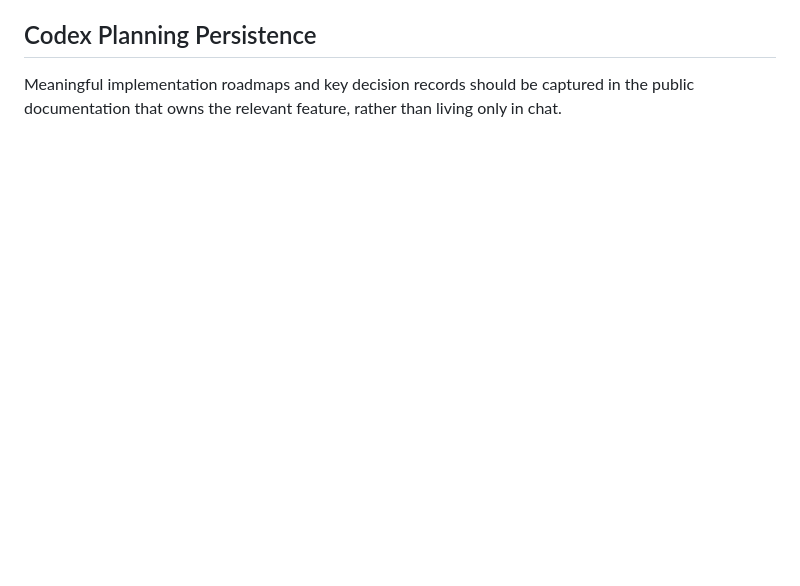
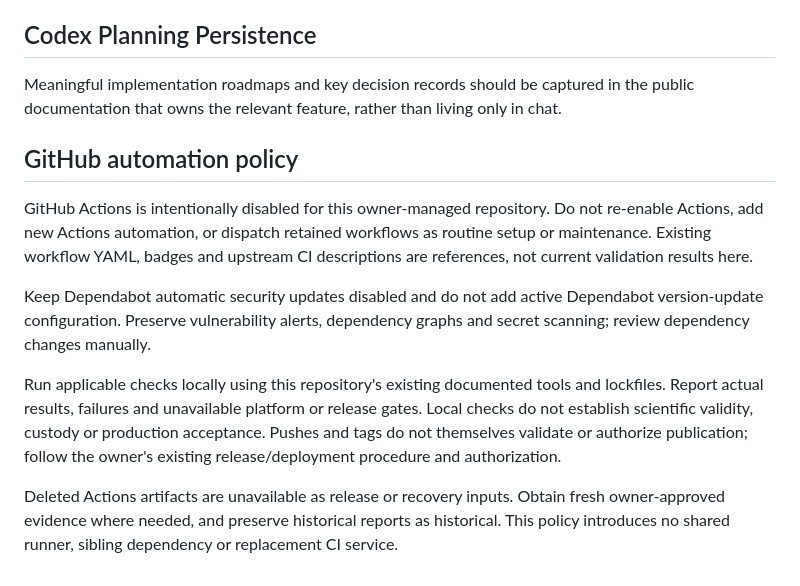
Before and after one commit to doudoukiss/Blink-Eye, a Markdown page: AGENTS.md, the part around the change. Drawn GitHub-style; blank space fills up the shorter version.

Commit message:
Document owner policy: local checks, no GitHub Actions automation

```diff
--- a/AGENTS.md
+++ b/AGENTS.md
@@ -367,3 +367,25 @@ For embodied/perception changes, use the sibling proof entrypoint:
 ## Codex Planning Persistence
 
 Meaningful implementation roadmaps and key decision records should be captured in the public documentation that owns the relevant feature, rather than living only in chat.
+
+## GitHub automation policy
+
+GitHub Actions is intentionally disabled for this owner-managed repository.
+Do not re-enable Actions, add new Actions automation, or dispatch retained
+workflows as routine setup or maintenance. Existing workflow YAML, badges and
+upstream CI descriptions are references, not current validation results here.
+
+Keep Dependabot automatic security updates disabled and do not add active
+Dependabot version-update configuration. Preserve vulnerability alerts,
+dependency graphs and secret scanning; review dependency changes manually.
+
+Run applicable checks locally using this repository's existing documented tools
+and lockfiles. Report actual results, failures and unavailable platform or release
+gates. Local checks do not establish scientific validity, custody or production
+acceptance. Pushes and tags do not themselves validate or authorize publication;
+follow the owner's existing release/deployment procedure and authorization.
+
+Deleted Actions artifacts are unavailable as release or recovery inputs. Obtain
+fresh owner-approved evidence where needed, and preserve historical reports as
+historical. This policy introduces no shared runner, sibling dependency or
+replacement CI service.
```
